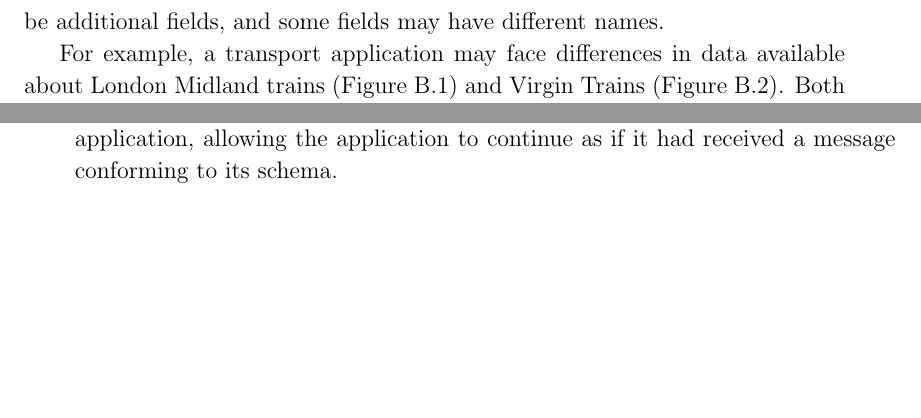
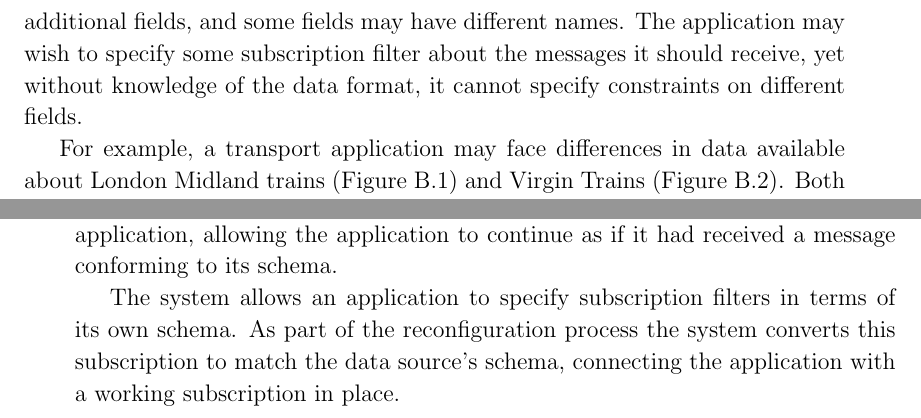
Before and after one commit to tomcsmith1990/sbus-android, a LaTeX thesis (SBUS-Android/diss/diss.tex): two parts of pages 10 and 11 of 37, joined at a grey line, cut so that both start at the same text, the shorter picture padded with empty space. Compiled offline with pdfLaTeX.

Commit message:
Diss: subscription stuff in intro

```diff
--- a/SBUS-Android/diss/diss.tex
+++ b/SBUS-Android/diss/diss.tex
@@ -152,6 +152,7 @@ Once this alternate data source has been found, the application must still deter
 Some data may be absolutely necessary for operation of the application, while other parts may be desired, but operation can continue without them.
 However, even if a data source is deemed useful, the application may still have the difficulty of the data being presented in an alternate format to the expected format.
 Some fields may be missing, there may be additional fields, and some fields may have different names.
+The application may wish to specify some subscription filter about the messages it should receive, yet without knowledge of the data format, it cannot specify constraints on different fields.
 
 % example
 For example, a transport application may face differences in data available about London Midland trains (Figure \ref{fig:londonmidlandtrain}) and Virgin Trains (Figure \ref{fig:virgintrain}).
@@ -181,6 +182,9 @@ Once the system detects a change in the environment, it notifies applications of
 Depending on the constraints, an application may be connected to a data source which does not offer the expected data schema.
 The system handles this by repackaging messages to match the application's schema. Any extraneous fields are removed, while any absent fields are filled with ``empty'' values. The constraints are used to infer relationships between fields, even if they have different names.
 Once the system has repackaged the message, it passes it to the application, allowing the application to continue as if it had received a message conforming to its schema.
+
+The system allows an application to specify subscription filters in terms of its own schema.
+As part of the reconfiguration process the system converts this subscription to match the data source's schema, connecting the application with a working subscription in place.
 
 \cleardoublepage
 
```
Also changed, not shown: SBUS-Android/diss/diss.tex (8 more changed lines).
